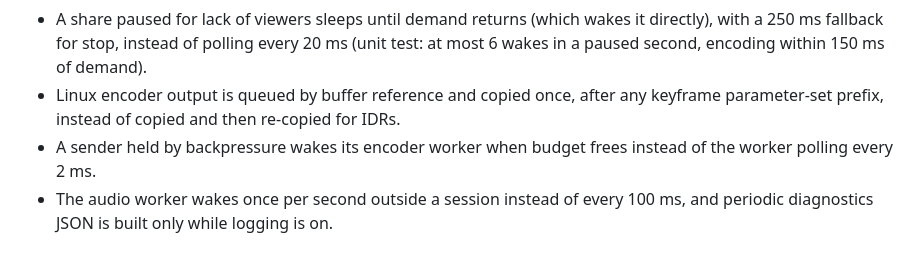
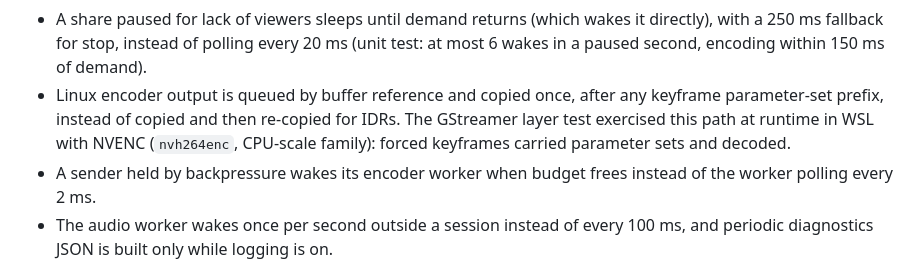
Before and after one commit to BugraEryilmaz/thiscord, a Markdown page: docs/performance-audit.md, the part around the change. GitHub-like rendering.

Commit message:
hill-climb r4: note the runtime Linux encode check
Co-Authored-By: Claude Opus 5.5 <noreply@anthropic.com>

```diff
--- a/docs/performance-audit.md
+++ b/docs/performance-audit.md
@@ -278,7 +278,9 @@ Other changes, pinned by tests rather than benchmarks:
   directly), with a 250 ms fallback for stop, instead of polling every 20 ms
   (unit test: at most 6 wakes in a paused second, encoding within 150 ms of demand).
 - Linux encoder output is queued by buffer reference and copied once, after any
-  keyframe parameter-set prefix, instead of copied and then re-copied for IDRs.
+  keyframe parameter-set prefix, instead of copied and then re-copied for IDRs. The
+  GStreamer layer test exercised this path at runtime in WSL with NVENC
+  (`nvh264enc`, CPU-scale family): forced keyframes carried parameter sets and decoded.
 - A sender held by backpressure wakes its encoder worker when budget frees
   instead of the worker polling every 2 ms.
 - The audio worker wakes once per second outside a session instead of every
```
